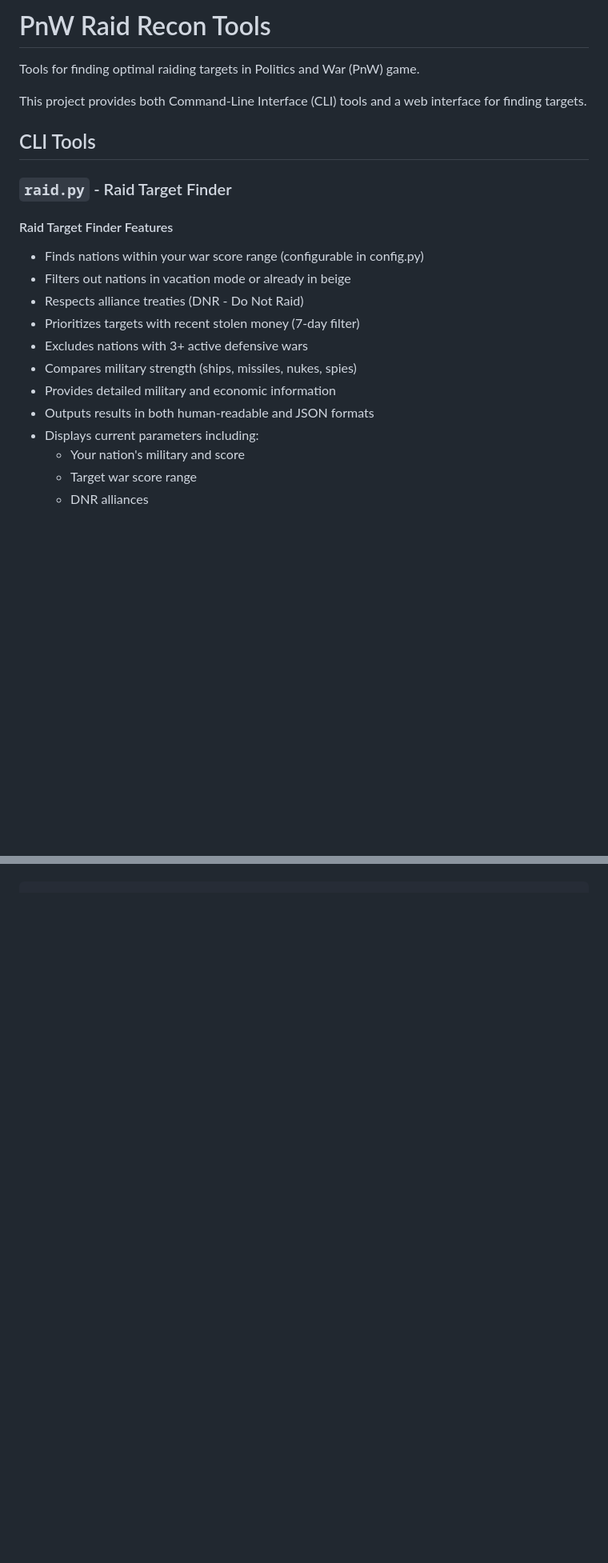
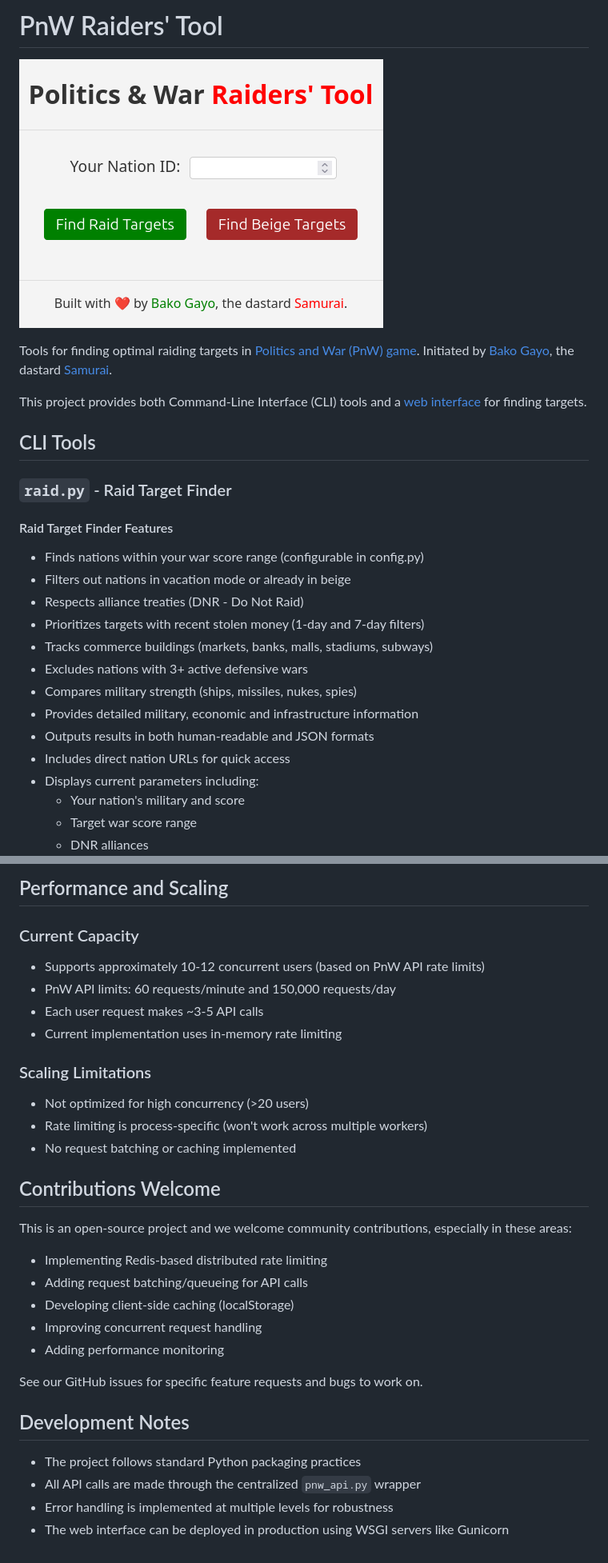
Before and after one commit to ekajogja/pnw-raiders-tool, a Markdown page: README.md, 2 parts joined by grey strips. Shown: that part at 80% size. Rendered like a GitHub page; pictures changed too: static/screenshot.png (added); blank space fills up the shorter version.

Commit message:
added section: performance and scaling

```diff
--- a/README.md
+++ b/README.md
@@ -1,8 +1,10 @@
-# PnW Raid Recon Tools
+# PnW Raiders' Tool
 
-Tools for finding optimal raiding targets in Politics and War (PnW) game.
+![screenshot](static/screenshot.png)
 
-This project provides both Command-Line Interface (CLI) tools and a web interface for finding targets.
+Tools for finding optimal raiding targets in [Politics and War (PnW) game](https://politicsandwar.com/). Initiated by [Bako Gayo](https://politicsandwar.com/nation/id=684074), the dastard [Samurai](https://politicsandwar.com/alliance/id=10304).
+
+This project provides both Command-Line Interface (CLI) tools and a [web interface](https://whale-app-dke5m.ondigitalocean.app/) for finding targets.
 
 ## CLI Tools
 
@@ -13,11 +15,13 @@ This project provides both Command-Line Interface (CLI) tools and a web interfac
 - Finds nations within your war score range (configurable in config.py)
 - Filters out nations in vacation mode or already in beige
 - Respects alliance treaties (DNR - Do Not Raid)
-- Prioritizes targets with recent stolen money (7-day filter)
+- Prioritizes targets with recent stolen money (1-day and 7-day filters)
+- Tracks commerce buildings (markets, banks, malls, stadiums, subways)
 - Excludes nations with 3+ active defensive wars
 - Compares military strength (ships, missiles, nukes, spies)
-- Provides detailed military and economic information
+- Provides detailed military, economic and infrastructure information
 - Outputs results in both human-readable and JSON formats
+- Includes direct nation URLs for quick access
 - Displays current parameters including:
   - Your nation's military and score
   - Target war score range
@@ -114,0 +142,33 @@ The project also includes a web interface to easily find raid and beige targets
+## Performance and Scaling
+
+### Current Capacity
+
+- Supports approximately 10-12 concurrent users (based on PnW API rate limits)
+- PnW API limits: 60 requests/minute and 150,000 requests/day
+- Each user request makes ~3-5 API calls
+- Current implementation uses in-memory rate limiting
+
+### Scaling Limitations
+
+- Not optimized for high concurrency (>20 users)
+- Rate limiting is process-specific (won't work across multiple workers)
+- No request batching or caching implemented
+
+## Contributions Welcome
+
+This is an open-source project and we welcome community contributions, especially in these areas:
+
+- Implementing Redis-based distributed rate limiting
+- Adding request batching/queueing for API calls
+- Developing client-side caching (localStorage)
+- Improving concurrent request handling
+- Adding performance monitoring
+
+See our GitHub issues for specific feature requests and bugs to work on.
+
+## Development Notes
+
+- The project follows standard Python packaging practices
+- All API calls are made through the centralized `pnw_api.py` wrapper
+- Error handling is implemented at multiple levels for robustness
+- The web interface can be deployed in production using WSGI servers like Gunicorn
```
Also changed, not shown: other parts of README.md (+35 -12 lines).
